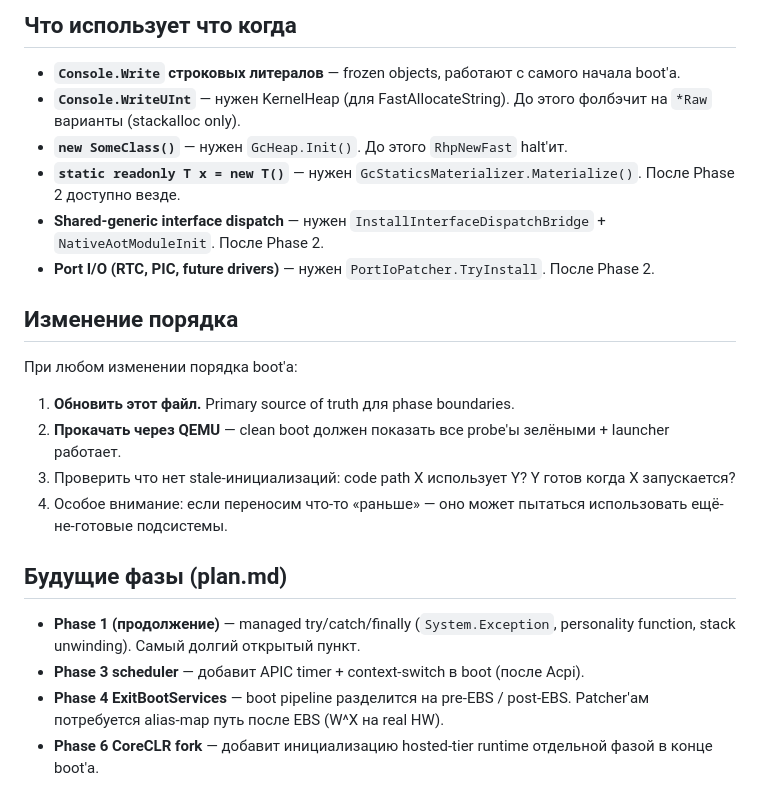
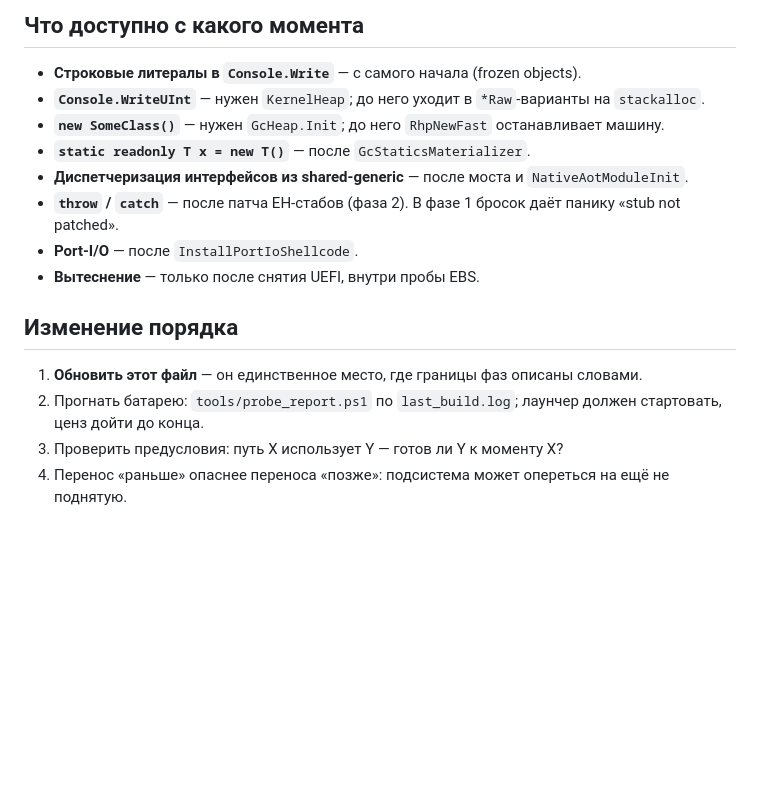
Before and after one commit to daniilvaino/SharpOS, a Markdown page: docs/boot-order.md, the part around one of its changes. GitHub-like rendering; blank space fills up the shorter version.

```diff
--- a/docs/boot-order.md
+++ b/docs/boot-order.md
@@ -105,25 +176,25 @@ DemoApp.Run                            ← Fib + heap test
 
-## Что использует что когда
+## Что доступно с какого момента
 
-- **`Console.Write` строковых литералов** — frozen objects, работают с самого начала boot'а.
-- **`Console.WriteUInt`** — нужен KernelHeap (для FastAllocateString). До этого фолбэчит на `*Raw` варианты (stackalloc only).
-- **`new SomeClass()`** — нужен `GcHeap.Init()`. До этого `RhpNewFast` halt'ит.
-- **`static readonly T x = new T()`** — нужен `GcStaticsMaterializer.Materialize()`. После Phase 2 доступно везде.
-- **Shared-generic interface dispatch** — нужен `InstallInterfaceDispatchBridge` + `NativeAotModuleInit`. После Phase 2.
-- **Port I/O (RTC, PIC, future drivers)** — нужен `PortIoPatcher.TryInstall`. После Phase 2.
+- **Строковые литералы в `Console.Write`** — с самого начала (frozen objects).
+- **`Console.WriteUInt`** — нужен `KernelHeap`; до него уходит в `*Raw`-варианты
+  на `stackalloc`.
+- **`new SomeClass()`** — нужен `GcHeap.Init`; до него `RhpNewFast` останавливает
+  машину.
+- **`static readonly T x = new T()`** — после `GcStaticsMaterializer`.
+- **Диспетчеризация интерфейсов из shared-generic** — после моста и
+  `NativeAotModuleInit`.
+- **`throw` / `catch`** — после патча EH-стабов (фаза 2). В фазе 1 бросок даёт
+  панику «stub not patched».
+- **Port-I/O** — после `InstallPortIoShellcode`.
+- **Вытеснение** — только после снятия UEFI, внутри пробы EBS.
 
 ## Изменение порядка
 
-При любом изменении порядка boot'а:
-
-1. **Обновить этот файл.** Primary source of truth для phase boundaries.
-2. **Прокачать через QEMU** — clean boot должен показать все probe'ы зелёными + launcher работает.
-3. Проверить что нет stale-инициализаций: code path X использует Y? Y готов когда X запускается?
-4. Особое внимание: если переносим что-то «раньше» — оно может пытаться использовать ещё-не-готовые подсистемы.
-
-## Будущие фазы (plan.md)
-
-- **Phase 1 (продолжение)** — managed try/catch/finally (`System.Exception`, personality function, stack unwinding). Самый долгий открытый пункт.
-- **Phase 3 scheduler** — добавит APIC timer + context-switch в boot (после Acpi).
-- **Phase 4 ExitBootServices** — boot pipeline разделится на pre-EBS / post-EBS. Patcher'ам потребуется alias-map путь после EBS (W^X на real HW).
-- **Phase 6 CoreCLR fork** — добавит инициализацию hosted-tier runtime отдельной фазой в конце boot'а.
+1. **Обновить этот файл** — он единственное место, где границы фаз описаны
+   словами.
+2. Прогнать батарею: `tools/probe_report.ps1` по `last_build.log`; лаунчер
+   должен стартовать, ценз дойти до конца.
+3. Проверить предусловия: путь X использует Y — готов ли Y к моменту X?
+4. Перенос «раньше» опаснее переноса «позже»: подсистема может опереться на
+   ещё не поднятую.
```
Also changed, not shown: other parts of docs/boot-order.md (+130 -59 lines), done/step166.md (+18 -5 lines).
